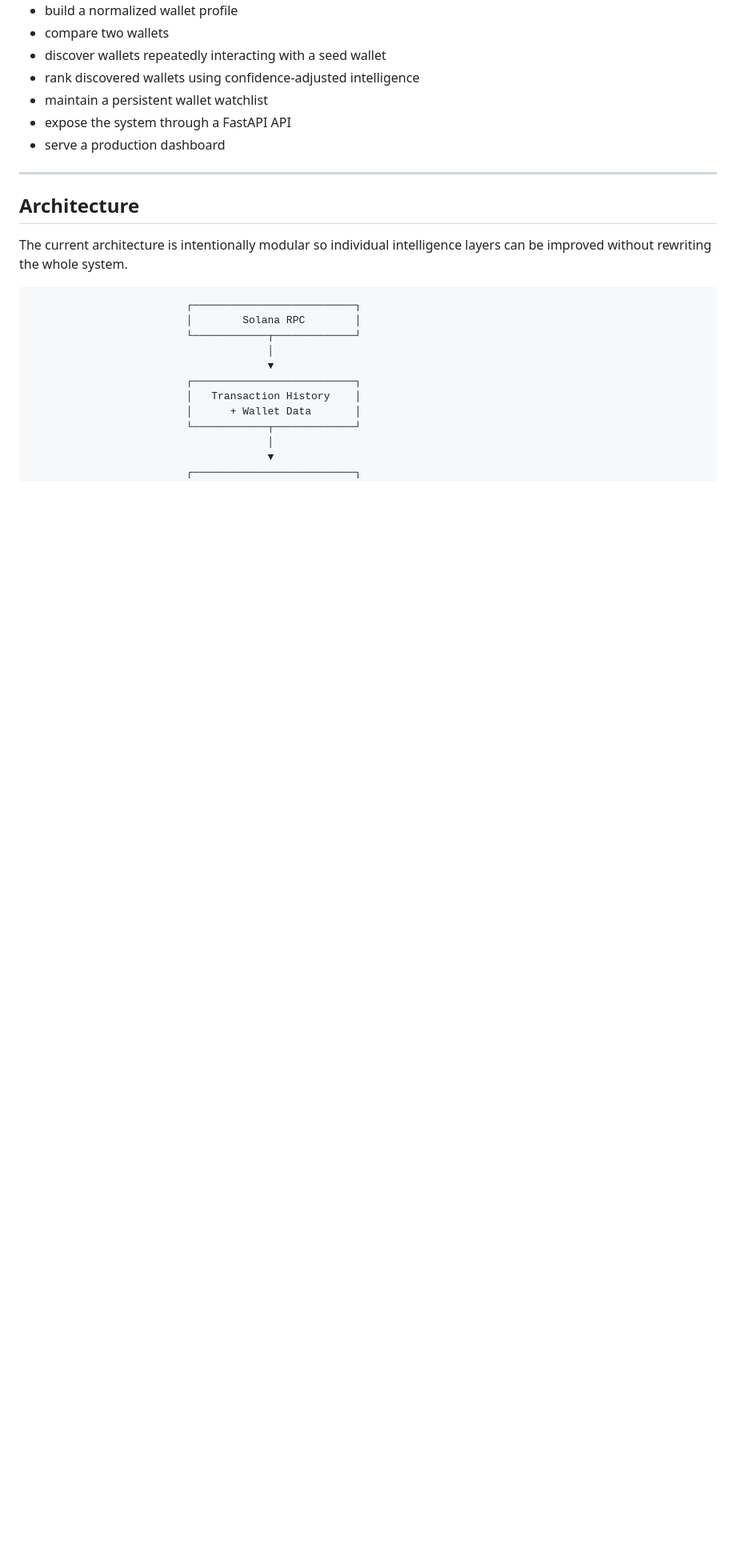
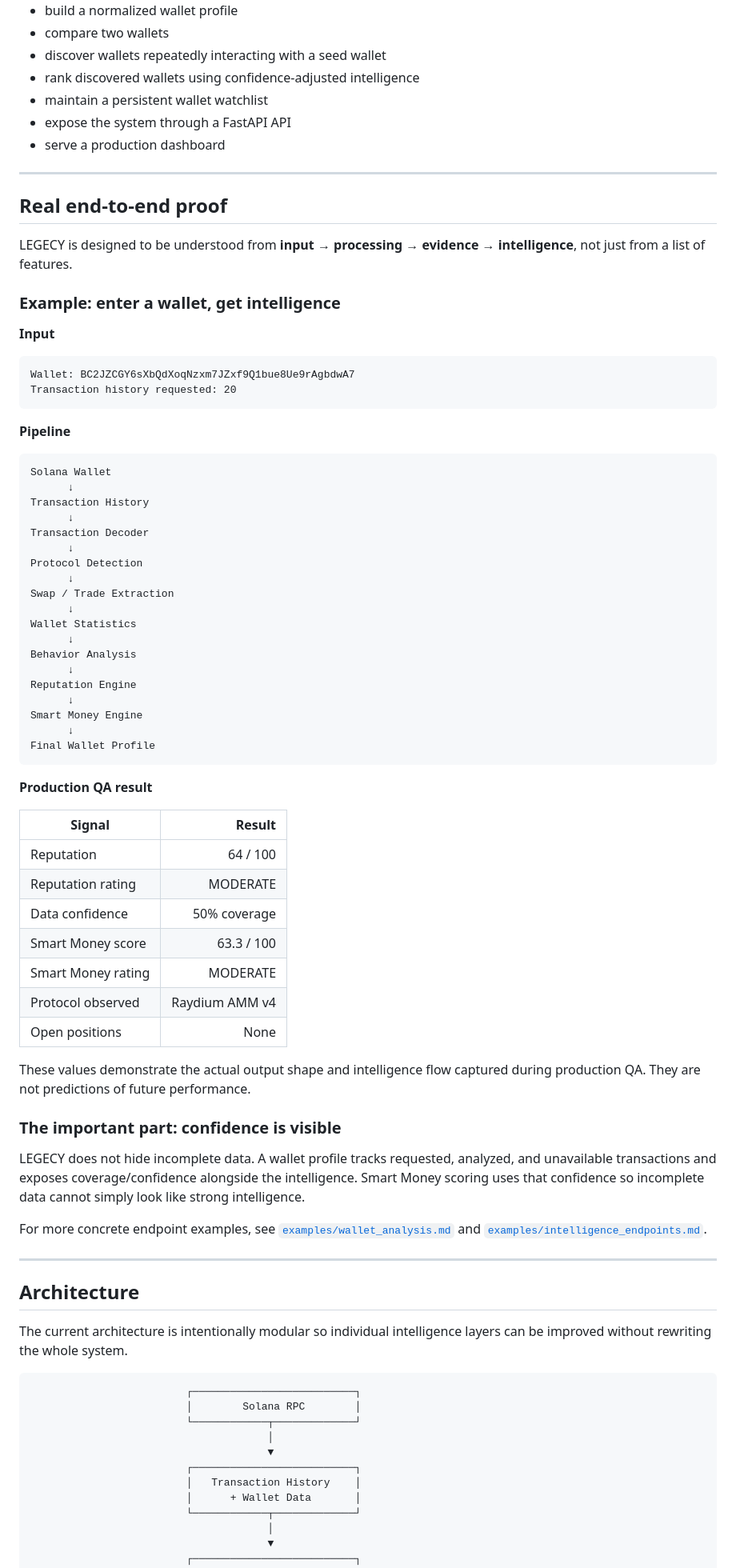
Before and after one commit to BuildLEGECY/LEGECY, a Markdown page: README.md, the part around one of its changes. Shown at 80% size. GitHub-like rendering; blank space fills up the shorter version.

Commit message:
Document real end-to-end intelligence examples

````diff
--- a/README.md
+++ b/README.md
@@ -36,6 +36,65 @@ Given a wallet address, LEGECY can:
 - maintain a persistent wallet watchlist
 - expose the system through a FastAPI API
 - serve a production dashboard
+
+---
+
+## Real end-to-end proof
+
+LEGECY is designed to be understood from **input → processing → evidence → intelligence**, not just from a list of features.
+
+### Example: enter a wallet, get intelligence
+
+**Input**
+
+```text
+Wallet: BC2JZCGY6sXbQdXoqNzxm7JZxf9Q1bue8Ue9rAgbdwA7
+Transaction history requested: 20
+```
+
+**Pipeline**
+
+```text
+Solana Wallet
+      ↓
+Transaction History
+      ↓
+Transaction Decoder
+      ↓
+Protocol Detection
+      ↓
+Swap / Trade Extraction
+      ↓
+Wallet Statistics
+      ↓
+Behavior Analysis
+      ↓
+Reputation Engine
+      ↓
+Smart Money Engine
+      ↓
+Final Wallet Profile
+```
+
+**Production QA result**
+
+| Signal | Result |
+|---|---:|
+| Reputation | 64 / 100 |
+| Reputation rating | MODERATE |
+| Data confidence | 50% coverage |
+| Smart Money score | 63.3 / 100 |
+| Smart Money rating | MODERATE |
+| Protocol observed | Raydium AMM v4 |
+| Open positions | None |
+
+These values demonstrate the actual output shape and intelligence flow captured during production QA. They are not predictions of future performance.
+
+### The important part: confidence is visible
+
+LEGECY does not hide incomplete data. A wallet profile tracks requested, analyzed, and unavailable transactions and exposes coverage/confidence alongside the intelligence. Smart Money scoring uses that confidence so incomplete data cannot simply look like strong intelligence.
+
+For more concrete endpoint examples, see [`examples/wallet_analysis.md`](examples/wallet_analysis.md) and [`examples/intelligence_endpoints.md`](examples/intelligence_endpoints.md).
 
 ---
 
````
Also changed, not shown: other parts of README.md (+1 -0 lines).
